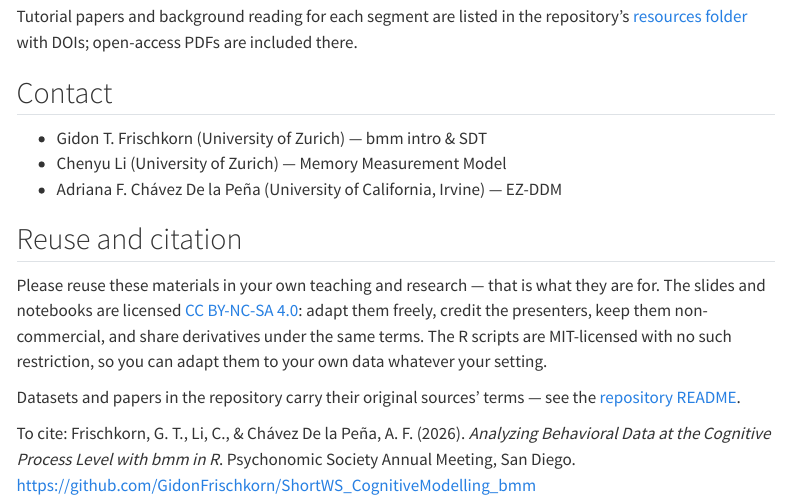
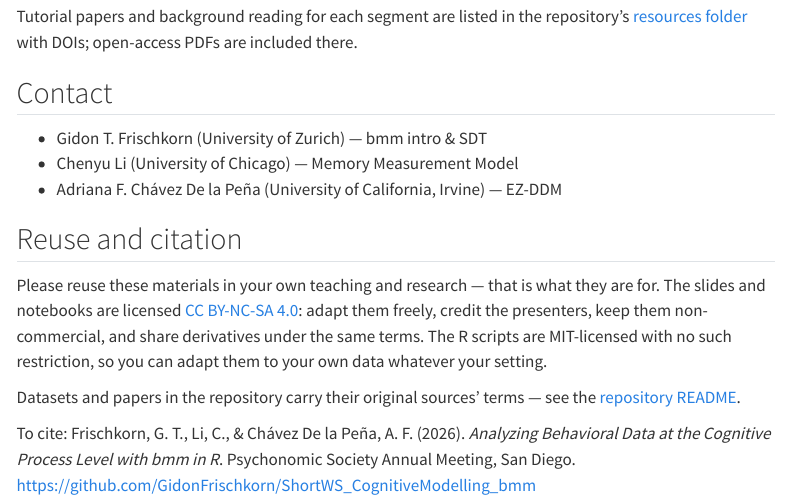
Before and after one commit to GidonFrischkorn/ShortWS_CognitiveModelling_bmm, a Quarto document (index.qmd): the page in a window 1100 px wide, from 1530 px down. Rendered offline with R 4.5, knitr and Pandoc in place of Quarto, with nearby package versions; menus at the side of the page are left out.

Commit message:
Chenyu is at the University of Chicago; drop the last webR mention
index.qmd and the Part 2 deck still carried the old affiliation, which
CITATION.cff had already been corrected to. The template description in the
README still advertised interactive webR cells, left over from the August
switch to plain reveal.js.

```diff
--- a/index.qmd
+++ b/index.qmd
@@ -49,7 +49,7 @@ Tutorial papers and background reading for each segment are listed in the reposi
 ## Contact
 
 - Gidon T. Frischkorn (University of Zurich) — bmm intro & SDT
-- Chenyu Li (University of Zurich) — Memory Measurement Model
+- Chenyu Li (University of Chicago) — Memory Measurement Model
 - Adriana F. Chávez De la Peña (University of California, Irvine) — EZ-DDM
 
 ## Reuse and citation
```
Also changed, not shown: slides/02_M3.qmd (+1 -1 lines), README.md.
